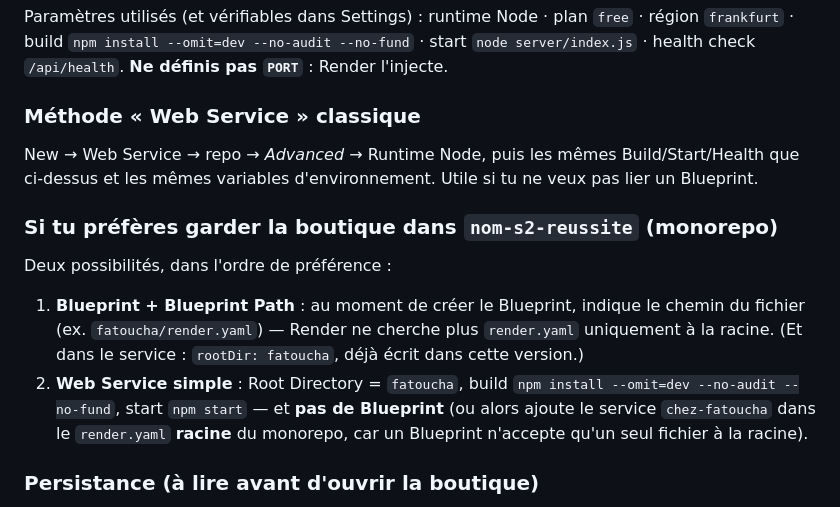
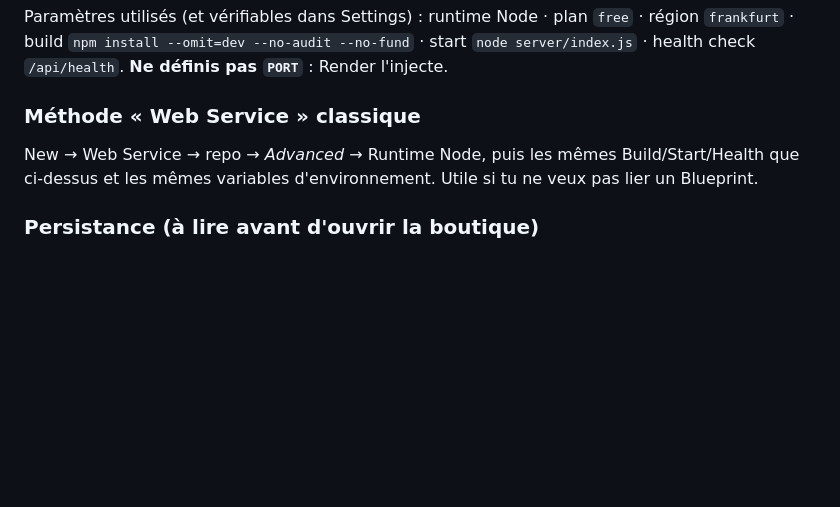
Before and after one commit to mathsow05-collab/CHEZ-FATOUCHA, a Markdown page: README.md, the part around the change. Drawn GitHub-style; blank space fills up the shorter version.

Commit message:
docs: README autonome (suppression de toute référence à nom-s2-reussite)

```diff
--- a/README.md
+++ b/README.md
@@ -168,15 +168,6 @@ Paramètres utilisés (et vérifiables dans Settings) : runtime Node · plan `fr
 New → Web Service → repo → *Advanced* → Runtime Node, puis les mêmes Build/Start/Health que ci-dessus
 et les mêmes variables d'environnement. Utile si tu ne veux pas lier un Blueprint.
 
-### Si tu préfères garder la boutique dans `nom-s2-reussite` (monorepo)
-Deux possibilités, dans l'ordre de préférence :
-1. **Blueprint + Blueprint Path** : au moment de créer le Blueprint, indique le chemin du fichier
-   (ex. `fatoucha/render.yaml`) — Render ne cherche plus `render.yaml` uniquement à la racine.
-   (Et dans le service : `rootDir: fatoucha`, déjà écrit dans cette version.)
-2. **Web Service simple** : Root Directory = `fatoucha`, build `npm install --omit=dev --no-audit --no-fund`,
-   start `npm start` — et **pas de Blueprint** (ou alors ajoute le service `chez-fatoucha`
-   dans le `render.yaml` **racine** du monorepo, car un Blueprint n'accepte qu'un seul fichier à la racine).
-
 ### Persistance (à lire avant d'ouvrir la boutique)
 Plan gratuit = disque éphémère : commandes et photos repartent du seed à chaque déploiement.
 Pour conserver : Render **Starter** + *Disk* monté sur `/var/data/fatoucha`, avec
```
